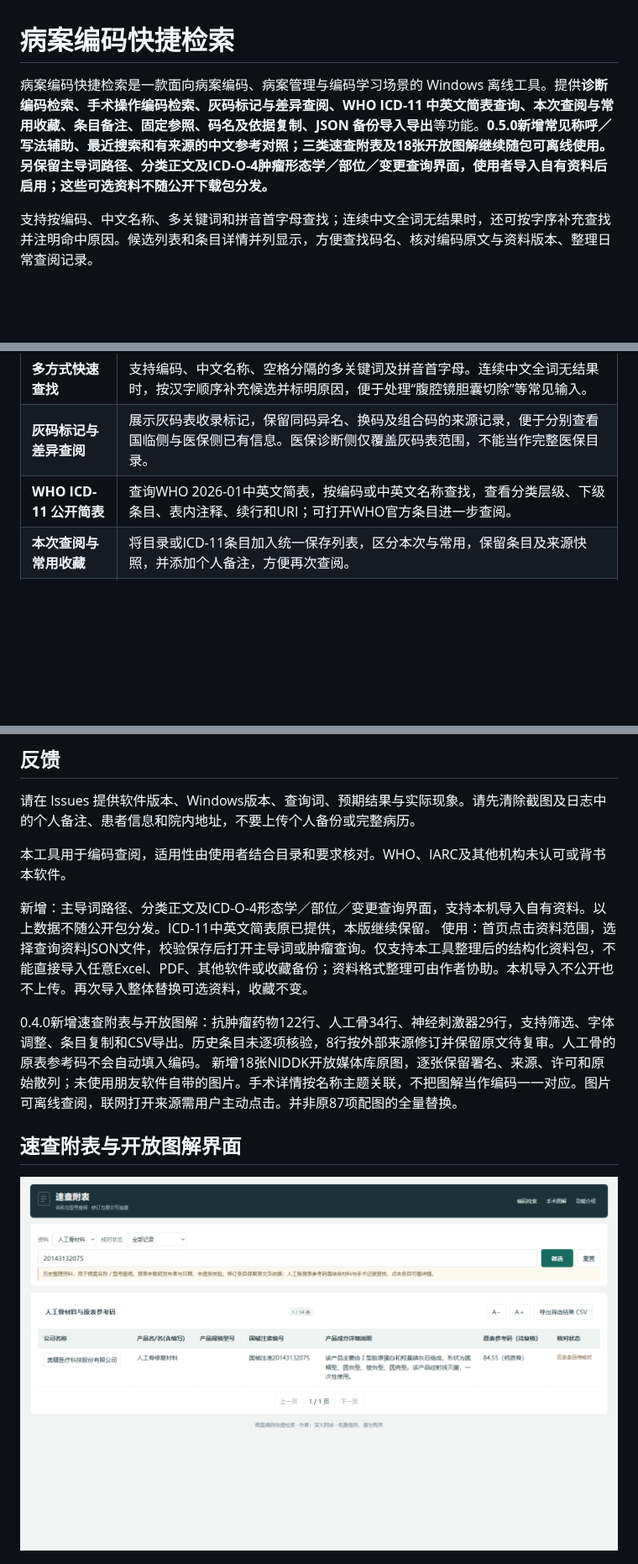
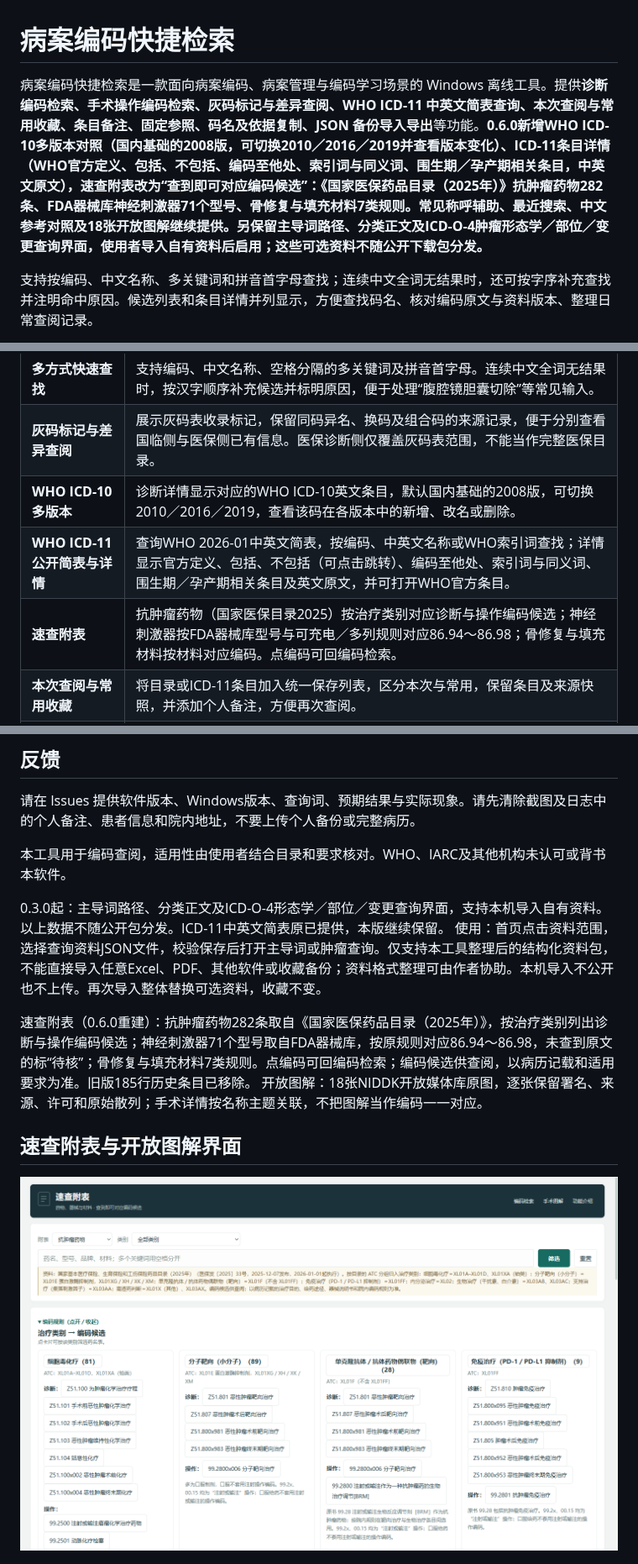
Before and after one commit to MRxu-1/medical-record-search, a Markdown page: README.md, 3 parts joined by grey strips. Shown at 84% size. Drawn GitHub-style; pictures changed too: images/quick-tables.png; blank space fills up the shorter version.

```diff
--- a/README.md
+++ b/README.md
@@ -1,6 +1,6 @@
 # 病案编码快捷检索
 
-病案编码快捷检索是一款面向病案编码、病案管理与编码学习场景的 Windows 离线工具。提供**诊断编码检索、手术操作编码检索、灰码标记与差异查阅、WHO ICD-11 中英文简表查询、本次查阅与常用收藏、条目备注、固定参照、码名及依据复制、JSON 备份导入导出**等功能。**0.5.0新增常见称呼／写法辅助、最近搜索和有来源的中文参考对照；三类速查附表及18张开放图解继续随包可离线使用。另保留主导词路径、分类正文及ICD-O-4肿瘤形态学／部位／变更查询界面，使用者导入自有资料后启用；这些可选资料不随公开下载包分发。**
+病案编码快捷检索是一款面向病案编码、病案管理与编码学习场景的 Windows 离线工具。提供**诊断编码检索、手术操作编码检索、灰码标记与差异查阅、WHO ICD-11 中英文简表查询、本次查阅与常用收藏、条目备注、固定参照、码名及依据复制、JSON 备份导入导出**等功能。**0.6.0新增WHO ICD-10多版本对照（国内基础的2008版，可切换2010／2016／2019并查看版本变化）、ICD-11条目详情（WHO官方定义、包括、不包括、编码至他处、索引词与同义词、围生期／孕产期相关条目，中英文原文），速查附表改为“查到即可对应编码候选”：《国家医保药品目录（2025年）》抗肿瘤药物282条、FDA器械库神经刺激器71个型号、骨修复与填充材料7类规则。常见称呼辅助、最近搜索、中文参考对照及18张开放图解继续提供。另保留主导词路径、分类正文及ICD-O-4肿瘤形态学／部位／变更查询界面，使用者导入自有资料后启用；这些可选资料不随公开下载包分发。**
 
 支持按编码、中文名称、多关键词和拼音首字母查找；连续中文全词无结果时，还可按字序补充查找并注明命中原因。候选列表和条目详情并列显示，方便查找码名、核对编码原文与资料版本、整理日常查阅记录。
 
@@ -25,7 +25,9 @@
 | **手术操作编码检索** | 查询手术与操作名称、编码和拼音首字母，按已有类别、级别筛选；详情展示目录提供的手术级别、操作类别、微创目录收录等属性。 |
 | **多方式快速查找** | 支持编码、中文名称、空格分隔的多关键词及拼音首字母。连续中文全词无结果时，按汉字顺序补充候选并标明原因，便于处理“腹腔镜胆囊切除”等常见输入。 |
 | **灰码标记与差异查阅** | 展示灰码表收录标记，保留同码异名、换码及组合码的来源记录，便于分别查看国临侧与医保侧已有信息。医保诊断侧仅覆盖灰码表范围，不能当作完整医保目录。 |
-| **WHO ICD-11 公开简表** | 查询WHO 2026-01中英文简表，按编码或中英文名称查找，查看分类层级、下级条目、表内注释、续行和URI；可打开WHO官方条目进一步查阅。 |
+| **WHO ICD-10 多版本** | 诊断详情显示对应的WHO ICD-10英文条目，默认国内基础的2008版，可切换2010／2016／2019，查看该码在各版本中的新增、改名或删除。 |
+| **WHO ICD-11 公开简表与详情** | 查询WHO 2026-01中英文简表，按编码、中英文名称或WHO索引词查找；详情显示官方定义、包括、不包括（可点击跳转）、编码至他处、索引词与同义词、围生期／孕产期相关条目及英文原文，并可打开WHO官方条目。 |
+| **速查附表** | 抗肿瘤药物（国家医保目录2025）按治疗类别对应诊断与操作编码候选；神经刺激器按FDA器械库型号与可充电／多列规则对应86.94～86.98；骨修复与填充材料按材料对应编码。点编码可回编码检索。 |
 | **本次查阅与常用收藏** | 将目录或ICD-11条目加入统一保存列表，区分本次与常用，保留条目及来源快照，并添加个人备注，方便再次查阅。 |
 | **固定参照** | 固定一条目录记录作为参照，继续检索并查看另一条记录，在同一页面核对码名和已有属性。 |
 | **复制与备份** | 复制码名或带来源的查阅依据，保留成对及组合编码原文；支持将保存列表导出为JSON并重新导入，方便备份与迁移。 |
@@ -77,11 +82,11 @@
 
 本工具用于编码查阅，适用性由使用者结合目录和要求核对。WHO、IARC及其他机构未认可或背书本软件。
 
-新增：主导词路径、分类正文及ICD-O-4形态学／部位／变更查询界面，支持本机导入自有资料。以上数据不随公开包分发。ICD-11中英文简表原已提供，本版继续保留。
+0.3.0起：主导词路径、分类正文及ICD-O-4形态学／部位／变更查询界面，支持本机导入自有资料。以上数据不随公开包分发。ICD-11中英文简表原已提供，本版继续保留。
 使用：首页点击资料范围，选择查询资料JSON文件，校验保存后打开主导词或肿瘤查询。仅支持本工具整理后的结构化资料包，不能直接导入任意Excel、PDF、其他软件或收藏备份；资料格式整理可由作者协助。本机导入不公开也不上传。再次导入整体替换可选资料，收藏不变。
 
-0.4.0新增速查附表与开放图解：抗肿瘤药物122行、人工骨34行、神经刺激器29行，支持筛选、字体调整、条目复制和CSV导出。历史条目未逐项核验，8行按外部来源修订并保留原文待复审。人工骨的原表参考码不会自动填入编码。
-新增18张NIDDK开放媒体库原图，逐张保留署名、来源、许可和原始散列；未使用朋友软件自带的图片。手术详情按名称主题关联，不把图解当作编码一一对应。图片可离线查阅，联网打开来源需用户主动点击。并非原87项配图的全量替换。
+速查附表（0.6.0重建）：抗肿瘤药物282条取自《国家医保药品目录（2025年）》，按治疗类别列出诊断与操作编码候选；神经刺激器71个型号取自FDA器械库，按原规则对应86.94～86.98，未查到原文的标“待核”；骨修复与填充材料7类规则。点编码可回编码检索；编码候选供查阅，以病历记载和适用要求为准。旧版185行历史条目已移除。
+开放图解：18张NIDDK开放媒体库原图，逐张保留署名、来源、许可和原始散列；手术详情按名称主题关联，不把图解当作编码一一对应。
 
 ## 速查附表与开放图解界面
 
```
Also changed, not shown: other parts of README.md (+9 -6 lines), CHANGELOG.md (+11 -4 lines), 第三方资料说明.md (+8 -3 lines), images/catalog.png, images/icd11.png.
